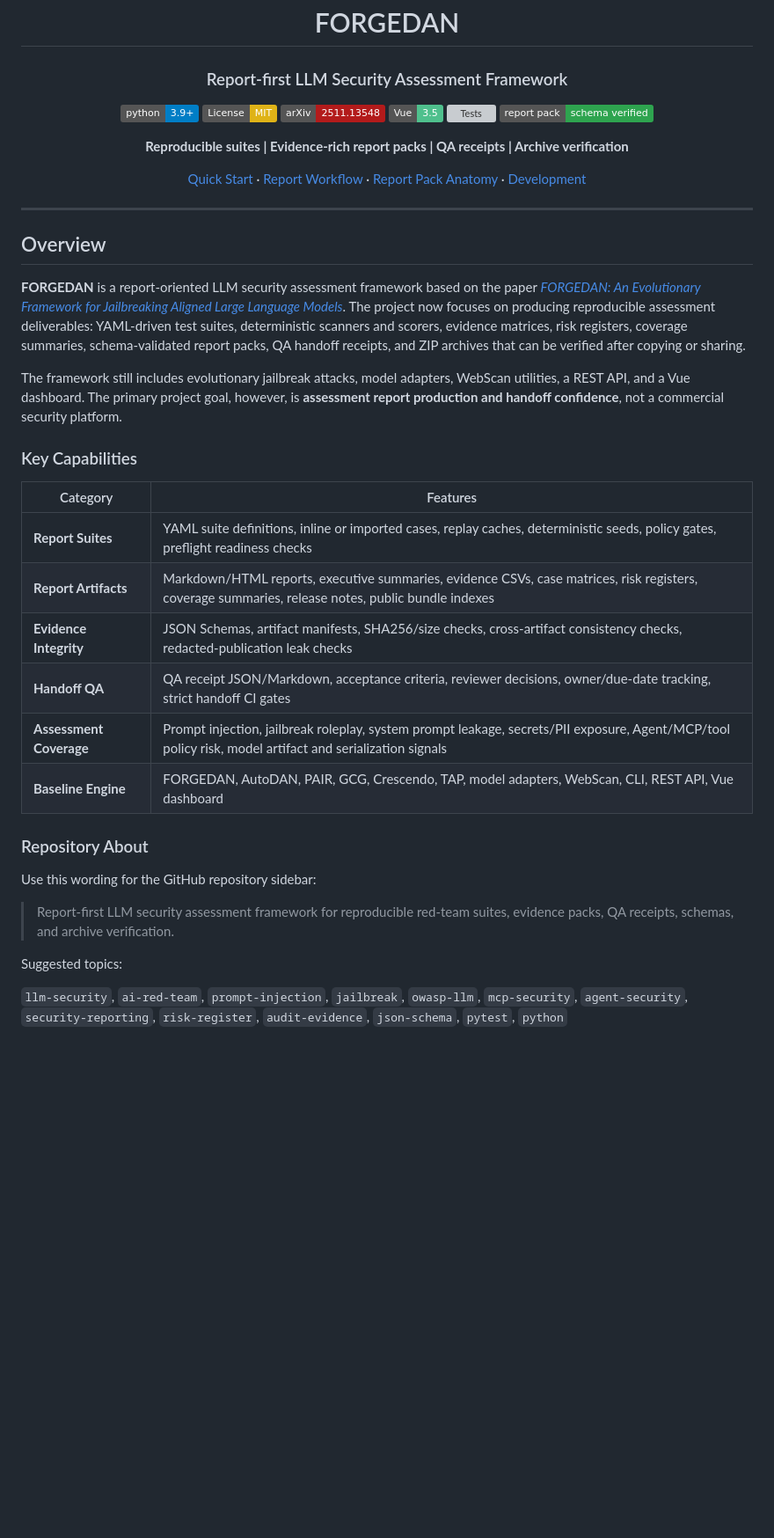
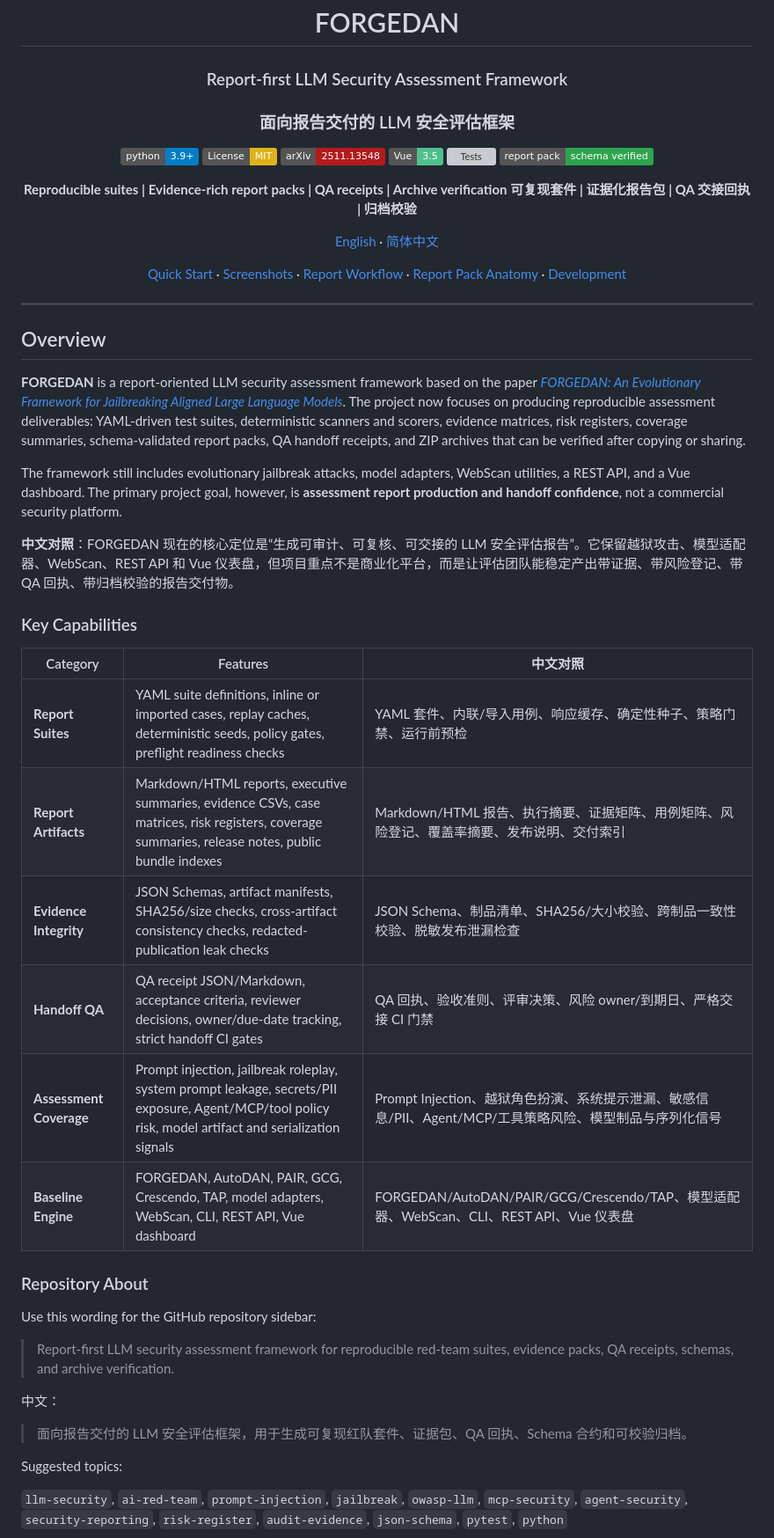
Before and after one commit to Coff0xc/LLM-Security-Assessment-Framework, a Markdown page: README.md, the part around the change printed below. Shown: that part at 88% size. GitHub-like rendering; badges without logos; blank space fills up the shorter version; grey boxes are pictures that could not be loaded.

```diff
--- a/README.md
+++ b/README.md
@@ -3,6 +3,7 @@
 # FORGEDAN
 
 ### Report-first LLM Security Assessment Framework
+### 面向报告交付的 LLM 安全评估框架
 
 [![Python 3.9+](https://img.shields.io/badge/python-3.9+-blue.svg)](https://www.python.org/downloads/)
 [![License: MIT](https://img.shields.io/badge/License-MIT-yellow.svg)](LICENSE)
@@ -12,8 +13,11 @@
 [![Report Pack](https://img.shields.io/badge/report%20pack-schema%20verified-2ea44f.svg)]()
 
 **Reproducible suites | Evidence-rich report packs | QA receipts | Archive verification**
+**可复现套件 | 证据化报告包 | QA 交接回执 | 归档校验**
 
-[Quick Start](#quick-start) · [Report Workflow](#report-workflow) · [Report Pack Anatomy](#report-pack-anatomy) · [Development](#development)
+[English](README.md) · [简体中文](README.zh-CN.md)
+
+[Quick Start](#quick-start) · [Screenshots](#screenshots) · [Report Workflow](#report-workflow) · [Report Pack Anatomy](#report-pack-anatomy) · [Development](#development)
 
 </div>
 
@@ -25,22 +29,28 @@
 
 The framework still includes evolutionary jailbreak attacks, model adapters, WebScan utilities, a REST API, and a Vue dashboard. The primary project goal, however, is **assessment report production and handoff confidence**, not a commercial security platform.
 
+**中文对照**：FORGEDAN 现在的核心定位是“生成可审计、可复核、可交接的 LLM 安全评估报告”。它保留越狱攻击、模型适配器、WebScan、REST API 和 Vue 仪表盘，但项目重点不是商业化平台，而是让评估团队能稳定产出带证据、带风险登记、带 QA 回执、带归档校验的报告交付物。
+
 ### Key Capabilities
 
-| Category | Features |
-|----------|----------|
-| **Report Suites** | YAML suite definitions, inline or imported cases, replay caches, deterministic seeds, policy gates, preflight readiness checks |
-| **Report Artifacts** | Markdown/HTML reports, executive summaries, evidence CSVs, case matrices, risk registers, coverage summaries, release notes, public bundle indexes |
-| **Evidence Integrity** | JSON Schemas, artifact manifests, SHA256/size checks, cross-artifact consistency checks, redacted-publication leak checks |
-| **Handoff QA** | QA receipt JSON/Markdown, acceptance criteria, reviewer decisions, owner/due-date tracking, strict handoff CI gates |
-| **Assessment Coverage** | Prompt injection, jailbreak roleplay, system prompt leakage, secrets/PII exposure, Agent/MCP/tool policy risk, model artifact and serialization signals |
-| **Baseline Engine** | FORGEDAN, AutoDAN, PAIR, GCG, Crescendo, TAP, model adapters, WebScan, CLI, REST API, Vue dashboard |
+| Category | Features | 中文对照 |
+|----------|----------|----------|
+| **Report Suites** | YAML suite definitions, inline or imported cases, replay caches, deterministic seeds, policy gates, preflight readiness checks | YAML 套件、内联/导入用例、响应缓存、确定性种子、策略门禁、运行前预检 |
+| **Report Artifacts** | Markdown/HTML reports, executive summaries, evidence CSVs, case matrices, risk registers, coverage summaries, release notes, public bundle indexes | Markdown/HTML 报告、执行摘要、证据矩阵、用例矩阵、风险登记、覆盖率摘要、发布说明、交付索引 |
+| **Evidence Integrity** | JSON Schemas, artifact manifests, SHA256/size checks, cross-artifact consistency checks, redacted-publication leak checks | JSON Schema、制品清单、SHA256/大小校验、跨制品一致性校验、脱敏发布泄漏检查 |
+| **Handoff QA** | QA receipt JSON/Markdown, acceptance criteria, reviewer decisions, owner/due-date tracking, strict handoff CI gates | QA 回执、验收准则、评审决策、风险 owner/到期日、严格交接 CI 门禁 |
+| **Assessment Coverage** | Prompt injection, jailbreak roleplay, system prompt leakage, secrets/PII exposure, Agent/MCP/tool policy risk, model artifact and serialization signals | Prompt Injection、越狱角色扮演、系统提示泄漏、敏感信息/PII、Agent/MCP/工具策略风险、模型制品与序列化信号 |
+| **Baseline Engine** | FORGEDAN, AutoDAN, PAIR, GCG, Crescendo, TAP, model adapters, WebScan, CLI, REST API, Vue dashboard | FORGEDAN/AutoDAN/PAIR/GCG/Crescendo/TAP、模型适配器、WebScan、CLI、REST API、Vue 仪表盘 |
 
 ### Repository About
 
 Use this wording for the GitHub repository sidebar:
 
 > Report-first LLM security assessment framework for reproducible red-team suites, evidence packs, QA receipts, schemas, and archive verification.
+
+中文：
+
+> 面向报告交付的 LLM 安全评估框架，用于生成可复现红队套件、证据包、QA 回执、Schema 合约和可校验归档。
 
 Suggested topics:
 
```
Also changed, not shown: other parts of README.md (+19 -0 lines), README.zh-CN.md (added, +298 -0 lines), docs/repository-about.md (+6 -0 lines), docs/screenshots/archive-verification.png (added), docs/screenshots/qa-receipt.png (added), docs/screenshots/report-overview.png (added).
